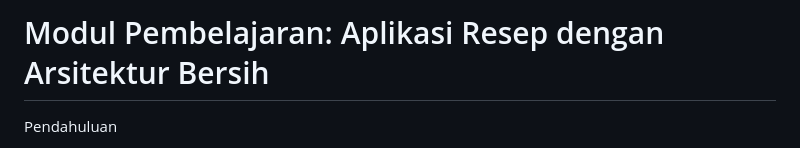
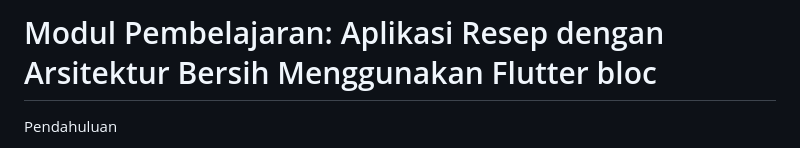
Before and after one commit to Rifkyyyyyyyy/clean_arch, a Markdown page: README.md, the part around the change. Drawn GitHub-style.

```diff
--- a/README.md
+++ b/README.md
@@ -1,4 +1,4 @@
-# Modul Pembelajaran: Aplikasi Resep dengan Arsitektur Bersih
+# Modul Pembelajaran: Aplikasi Resep dengan Arsitektur Bersih Menggunakan Flutter bloc
 
 Pendahuluan
 
```
